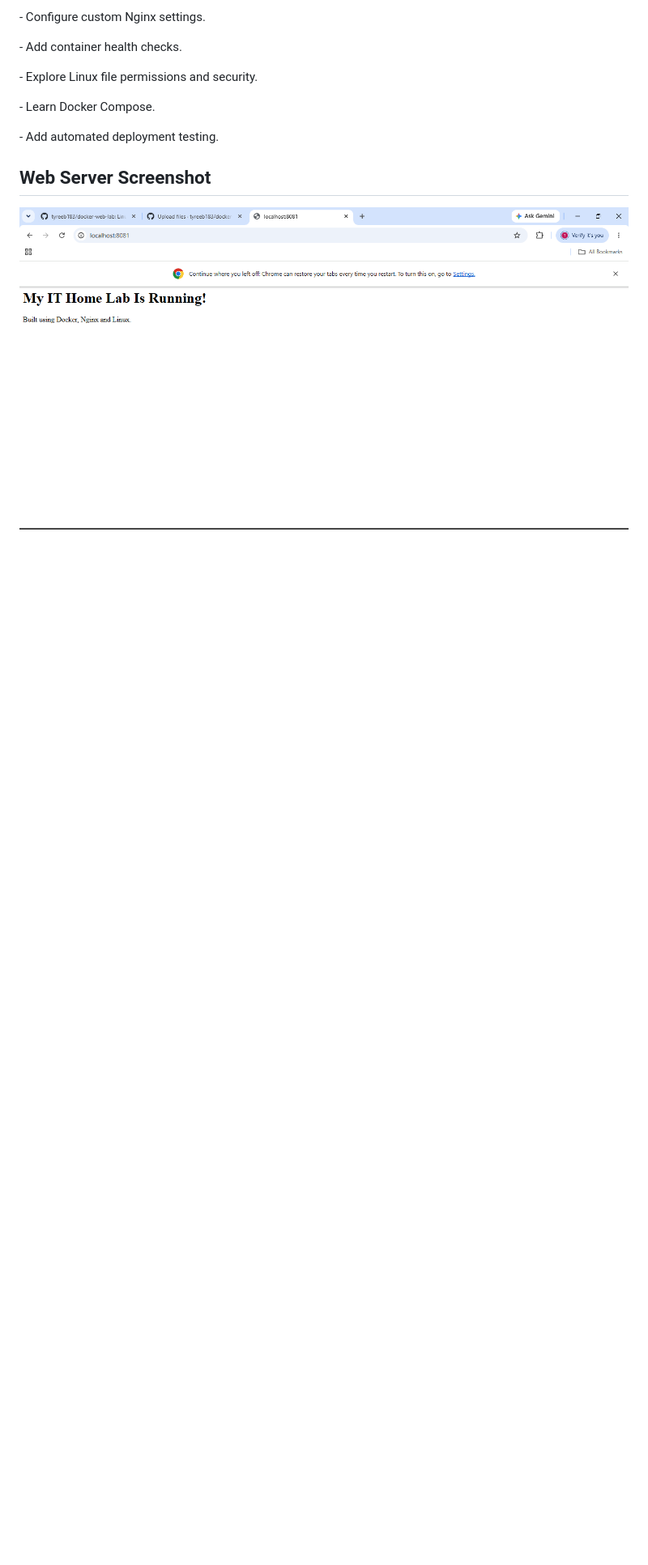
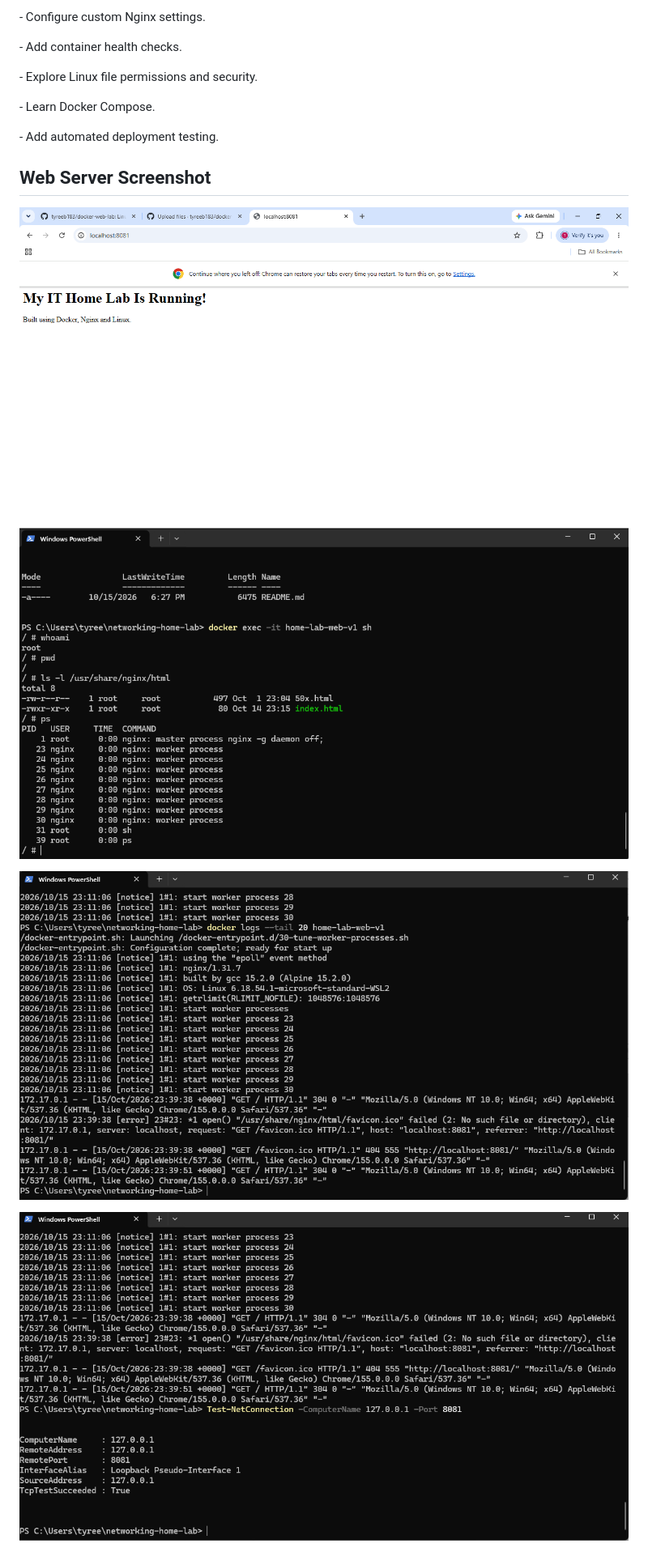
Before and after one commit to tyreeb183/docker-web-lab, a Markdown page: README.md, the part around the change. Shown at 81% size. Drawn GitHub-style; blank space fills up the shorter version.

```diff
--- a/README.md
+++ b/README.md
@@ -289,3 +289,12 @@ Screenshots documenting deployment, command execution, server logs, networking t
 ## Web Server Screenshot
 
 ![My Linux Docker web server](web-server.png)
+![Linux Commands](linux-commands.png)
+
+
+
+![Nginx Server Logs](server-logs.png)
+
+
+
+![TCP Connectivity Test](tcp-test.png)
```
